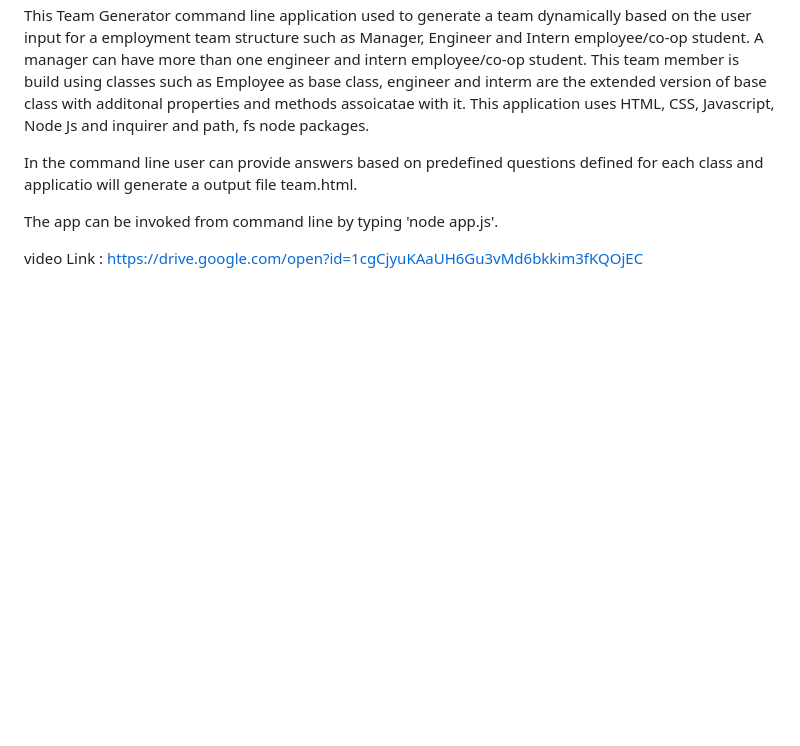
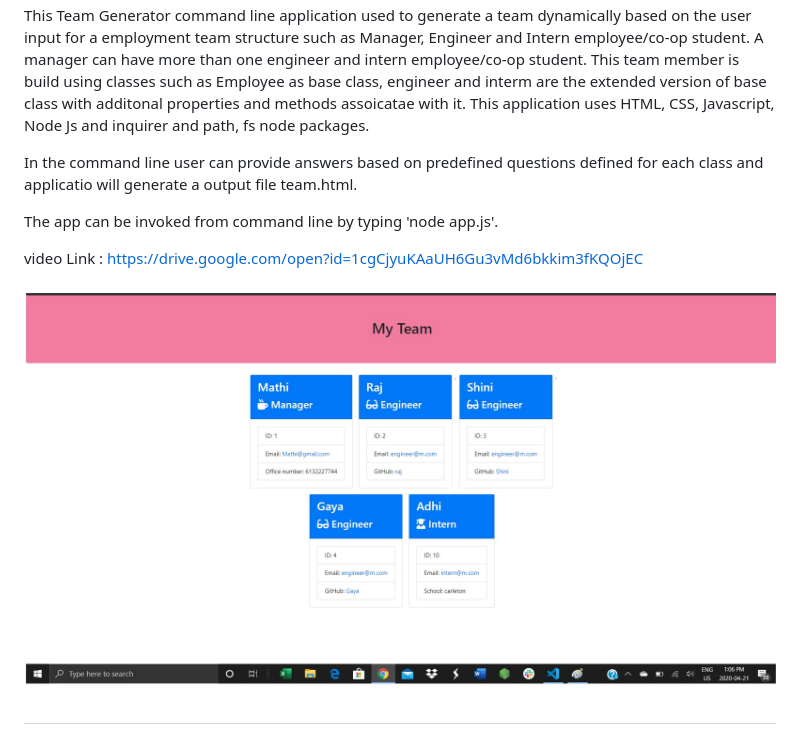
Before and after one commit to mathigayathri2001/Team_Generator, a Markdown page: README.md, the part around the change. GitHub-like rendering; pictures changed too: Assets/img.jpg (added); blank space fills up the shorter version.

Commit message:
updated img

```diff
--- a/README.md
+++ b/README.md
@@ -7,3 +7,5 @@ In the command line user can provide answers based on predefined questions defin
 The app can be invoked from command line by typing 'node app.js'.
 
 video Link : https://drive.google.com/open?id=1cgCjyuKAaUH6Gu3vMd6bkkim3fKQOjEC
+
+# ![Page](Assets/img.jpg)
```
